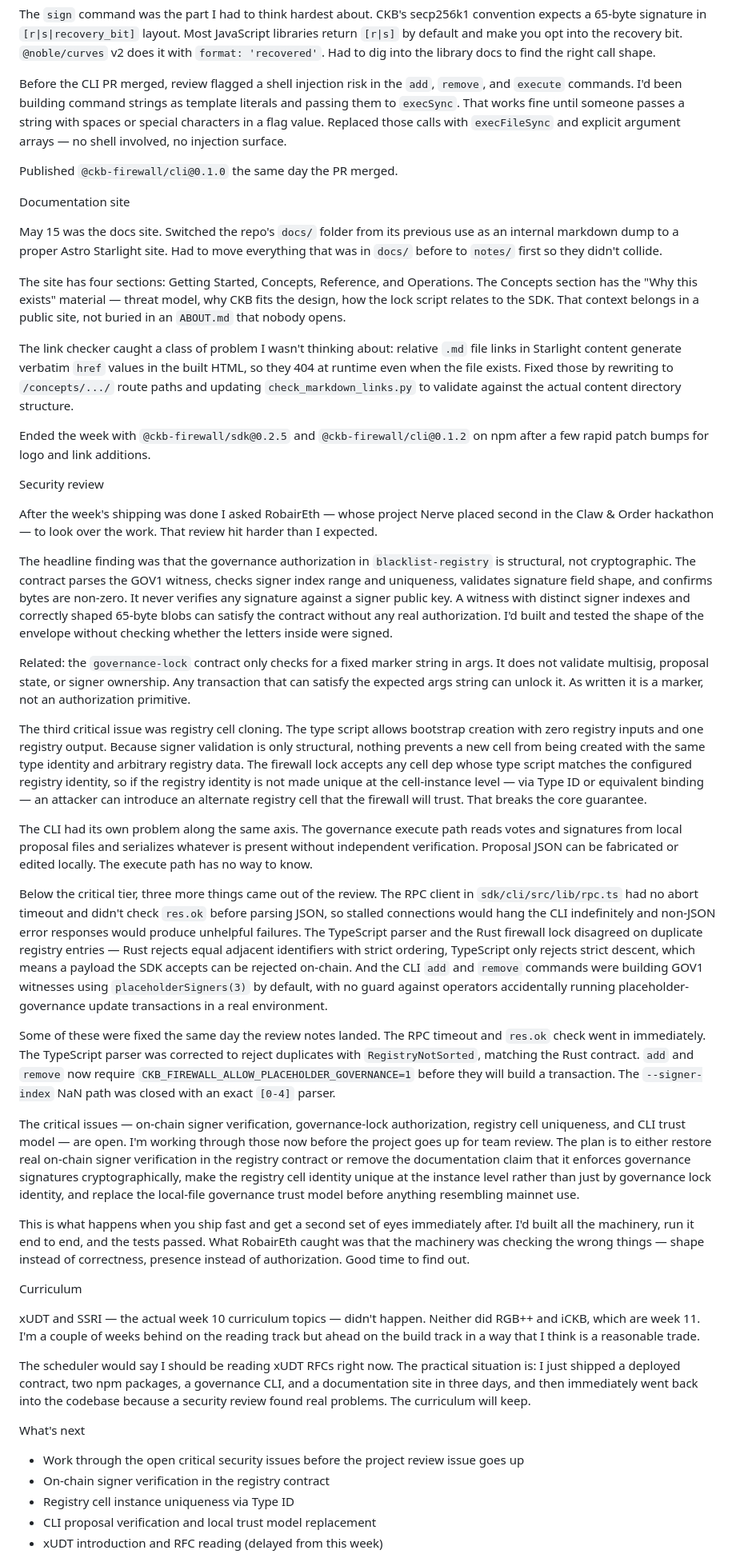
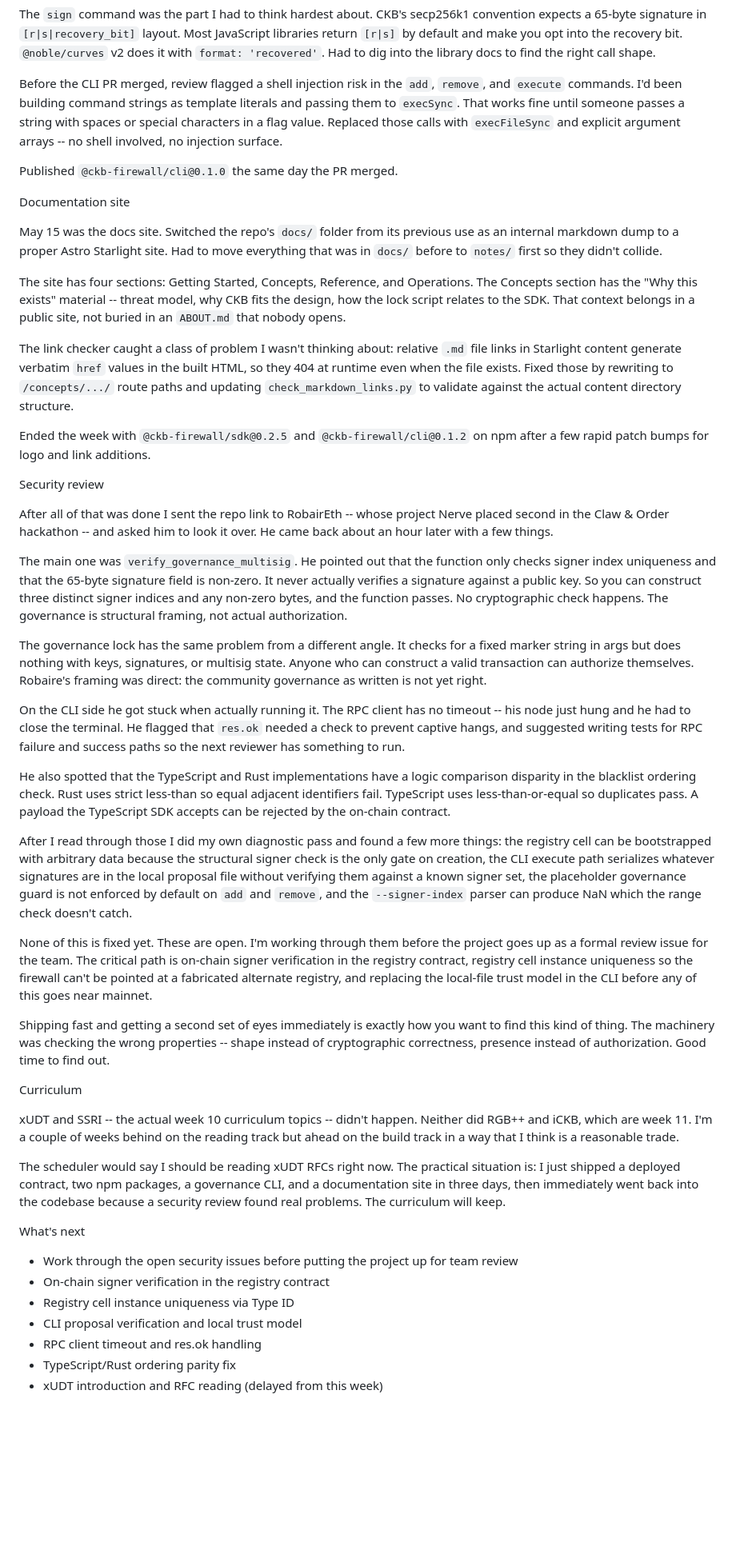
Before and after one commit to digitaldrreamer/ckbuilders, a Markdown page: week-10/raw.md, the part around one of its changes. Shown at 80% size. Drawn GitHub-style; blank space fills up the shorter version.

Commit message:
devlog: rewrite security review section with accurate sourcing

```diff
--- a/week-10/raw.md
+++ b/week-10/raw.md
@@ -42,7 +42,7 @@ Built it as a standalone npm package using commander, chalk, and inquirer. Eight
 
 The `sign` command was the part I had to think hardest about. CKB's secp256k1 convention expects a 65-byte signature in `[r|s|recovery_bit]` layout. Most JavaScript libraries return `[r|s]` by default and make you opt into the recovery bit. `@noble/curves` v2 does it with `format: 'recovered'`. Had to dig into the library docs to find the right call shape.
 
-Before the CLI PR merged, review flagged a shell injection risk in the `add`, `remove`, and `execute` commands. I'd been building command strings as template literals and passing them to `execSync`. That works fine until someone passes a string with spaces or special characters in a flag value. Replaced those calls with `execFileSync` and explicit argument arrays — no shell involved, no injection surface.
+Before the CLI PR merged, review flagged a shell injection risk in the `add`, `remove`, and `execute` commands. I'd been building command strings as template literals and passing them to `execSync`. That works fine until someone passes a string with spaces or special characters in a flag value. Replaced those calls with `execFileSync` and explicit argument arrays -- no shell involved, no injection surface.
 
 Published `@ckb-firewall/cli@0.1.0` the same day the PR merged.
 
@@ -51,7 +51,7 @@ Documentation site
 
 May 15 was the docs site. Switched the repo's `docs/` folder from its previous use as an internal markdown dump to a proper Astro Starlight site. Had to move everything that was in `docs/` before to `notes/` first so they didn't collide.
 
-The site has four sections: Getting Started, Concepts, Reference, and Operations. The Concepts section has the "Why this exists" material — threat model, why CKB fits the design, how the lock script relates to the SDK. That context belongs in a public site, not buried in an `ABOUT.md` that nobody opens.
+The site has four sections: Getting Started, Concepts, Reference, and Operations. The Concepts section has the "Why this exists" material -- threat model, why CKB fits the design, how the lock script relates to the SDK. That context belongs in a public site, not buried in an `ABOUT.md` that nobody opens.
 
 The link checker caught a class of problem I wasn't thinking about: relative `.md` file links in Starlight content generate verbatim `href` values in the built HTML, so they 404 at runtime even when the file exists. Fixed those by rewriting to `/concepts/.../` route paths and updating `check_markdown_links.py` to validate against the actual content directory structure.
 
@@ -60,36 +60,36 @@ Ended the week with `@ckb-firewall/sdk@0.2.5` and `@ckb-firewall/cli@0.1.2` on n
 
 Security review
 
-After the week's shipping was done I asked RobairEth — whose project Nerve placed second in the Claw & Order hackathon — to look over the work. That review hit harder than I expected.
+After all of that was done I sent the repo link to RobairEth -- whose project Nerve placed second in the Claw & Order hackathon -- and asked him to look it over. He came back about an hour later with a few things.
 
-The headline finding was that the governance authorization in `blacklist-registry` is structural, not cryptographic. The contract parses the GOV1 witness, checks signer index range and uniqueness, validates signature field shape, and confirms bytes are non-zero. It never verifies any signature against a signer public key. A witness with distinct signer indexes and correctly shaped 65-byte blobs can satisfy the contract without any real authorization. I'd built and tested the shape of the envelope without checking whether the letters inside were signed.
+The main one was `verify_governance_multisig`. He pointed out that the function only checks signer index uniqueness and that the 65-byte signature field is non-zero. It never actually verifies a signature against a public key. So you can construct three distinct signer indices and any non-zero bytes, and the function passes. No cryptographic check happens. The governance is structural framing, not actual authorization.
 
-Related: the `governance-lock` contract only checks for a fixed marker string in args. It does not validate multisig, proposal state, or signer ownership. Any transaction that can satisfy the expected args string can unlock it. As written it is a marker, not an authorization primitive.
+The governance lock has the same problem from a different angle. It checks for a fixed marker string in args but does nothing with keys, signatures, or multisig state. Anyone who can construct a valid transaction can authorize themselves. Robaire's framing was direct: the community governance as written is not yet right.
 
-The third critical issue was registry cell cloning. The type script allows bootstrap creation with zero registry inputs and one registry output. Because signer validation is only structural, nothing prevents a new cell from being created with the same type identity and arbitrary registry data. The firewall lock accepts any cell dep whose type script matches the configured registry identity, so if the registry identity is not made unique at the cell-instance level — via Type ID or equivalent binding — an attacker can introduce an alternate registry cell that the firewall will trust. That breaks the core guarantee.
+On the CLI side he got stuck when actually running it. The RPC client has no timeout -- his node just hung and he had to close the terminal. He flagged that `res.ok` needed a check to prevent captive hangs, and suggested writing tests for RPC failure and success paths so the next reviewer has something to run.
 
-The CLI had its own problem along the same axis. The governance execute path reads votes and signatures from local proposal files and serializes whatever is present without independent verification. Proposal JSON can be fabricated or edited locally. The execute path has no way to know.
+He also spotted that the TypeScript and Rust implementations have a logic comparison disparity in the blacklist ordering check. Rust uses strict less-than so equal adjacent identifiers fail. TypeScript uses less-than-or-equal so duplicates pass. A payload the TypeScript SDK accepts can be rejected by the on-chain contract.
 
-Below the critical tier, three more things came out of the review. The RPC client in `sdk/cli/src/lib/rpc.ts` had no abort timeout and didn't check `res.ok` before parsing JSON, so stalled connections would hang the CLI indefinitely and non-JSON error responses would produce unhelpful failures. The TypeScript parser and the Rust firewall lock disagreed on duplicate registry entries — Rust rejects equal adjacent identifiers with strict ordering, TypeScript only rejects strict descent, which means a payload the SDK accepts can be rejected on-chain. And the CLI `add` and `remove` commands were building GOV1 witnesses using `placeholderSigners(3)` by default, with no guard against operators accidentally running placeholder-governance update transactions in a real environment.
+After I read through those I did my own diagnostic pass and found a few more things: the registry cell can be bootstrapped with arbitrary data because the structural signer check is the only gate on creation, the CLI execute path serializes whatever signatures are in the local proposal file without verifying them against a known signer set, the placeholder governance guard is not enforced by default on `add` and `remove`, and the `--signer-index` parser can produce NaN which the range check doesn't catch.
 
-Some of these were fixed the same day the review notes landed. The RPC timeout and `res.ok` check went in immediately. The TypeScript parser was corrected to reject duplicates with `RegistryNotSorted`, matching the Rust contract. `add` and `remove` now require `CKB_FIREWALL_ALLOW_PLACEHOLDER_GOVERNANCE=1` before they will build a transaction. The `--signer-index` NaN path was closed with an exact `[0-4]` parser.
+None of this is fixed yet. These are open. I'm working through them before the project goes up as a formal review issue for the team. The critical path is on-chain signer verification in the registry contract, registry cell instance uniqueness so the firewall can't be pointed at a fabricated alternate registry, and replacing the local-file trust model in the CLI before any of this goes near mainnet.
 
-The critical issues — on-chain signer verification, governance-lock authorization, registry cell uniqueness, and CLI trust model — are open. I'm working through those now before the project goes up for team review. The plan is to either restore real on-chain signer verification in the registry contract or remove the documentation claim that it enforces governance signatures cryptographically, make the registry cell identity unique at the instance level rather than just by governance lock identity, and replace the local-file governance trust model before anything resembling mainnet use.
-
-This is what happens when you ship fast and get a second set of eyes immediately after. I'd built all the machinery, run it end to end, and the tests passed. What RobairEth caught was that the machinery was checking the wrong things — shape instead of correctness, presence instead of authorization. Good time to find out.
+Shipping fast and getting a second set of eyes immediately is exactly how you want to find this kind of thing. The machinery was checking the wrong properties -- shape instead of cryptographic correctness, presence instead of authorization. Good time to find out.
 
 
 Curriculum
 
-xUDT and SSRI — the actual week 10 curriculum topics — didn't happen. Neither did RGB++ and iCKB, which are week 11. I'm a couple of weeks behind on the reading track but ahead on the build track in a way that I think is a reasonable trade.
+xUDT and SSRI -- the actual week 10 curriculum topics -- didn't happen. Neither did RGB++ and iCKB, which are week 11. I'm a couple of weeks behind on the reading track but ahead on the build track in a way that I think is a reasonable trade.
 
-The scheduler would say I should be reading xUDT RFCs right now. The practical situation is: I just shipped a deployed contract, two npm packages, a governance CLI, and a documentation site in three days, and then immediately went back into the codebase because a security review found real problems. The curriculum will keep.
+The scheduler would say I should be reading xUDT RFCs right now. The practical situation is: I just shipped a deployed contract, two npm packages, a governance CLI, and a documentation site in three days, then immediately went back into the codebase because a security review found real problems. The curriculum will keep.
 
 
 What's next
 
-- Work through the open critical security issues before the project review issue goes up
+- Work through the open security issues before putting the project up for team review
 - On-chain signer verification in the registry contract
 - Registry cell instance uniqueness via Type ID
-- CLI proposal verification and local trust model replacement
+- CLI proposal verification and local trust model
+- RPC client timeout and res.ok handling
+- TypeScript/Rust ordering parity fix
 - xUDT introduction and RFC reading (delayed from this week)
```
Also changed, not shown: other parts of week-10/raw.md (+7 -7 lines).
